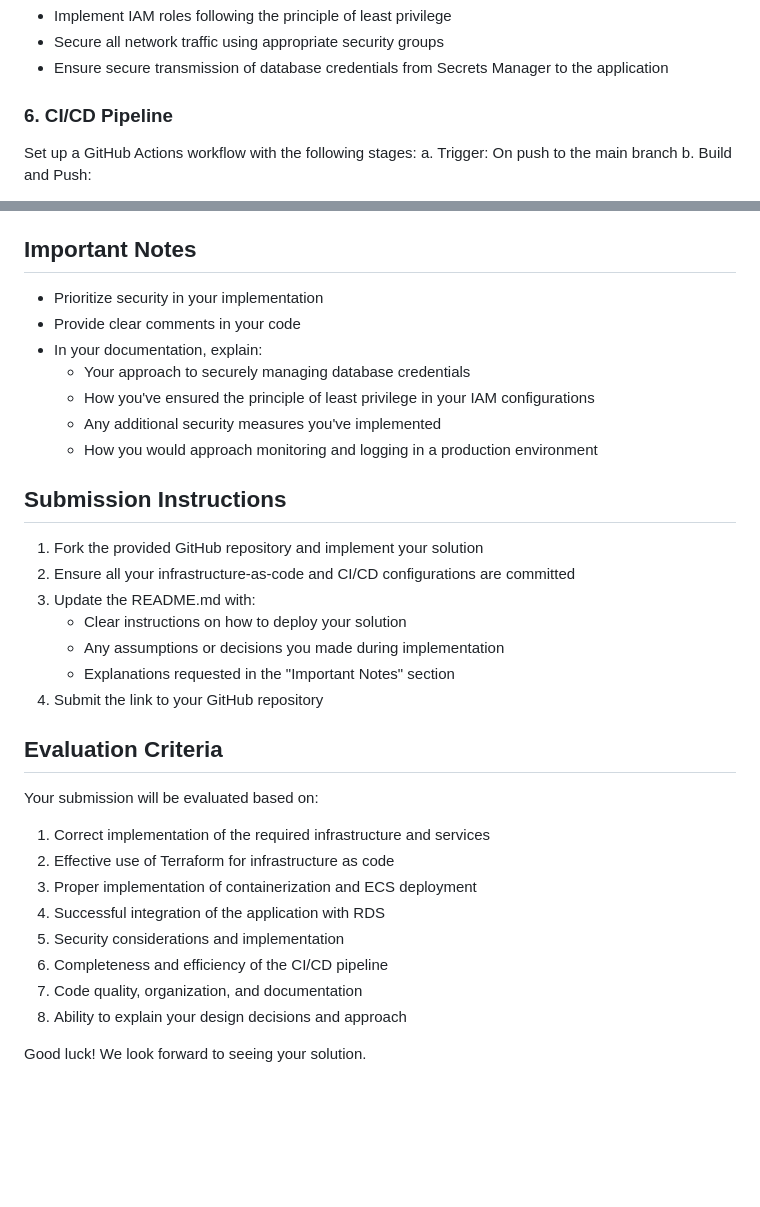
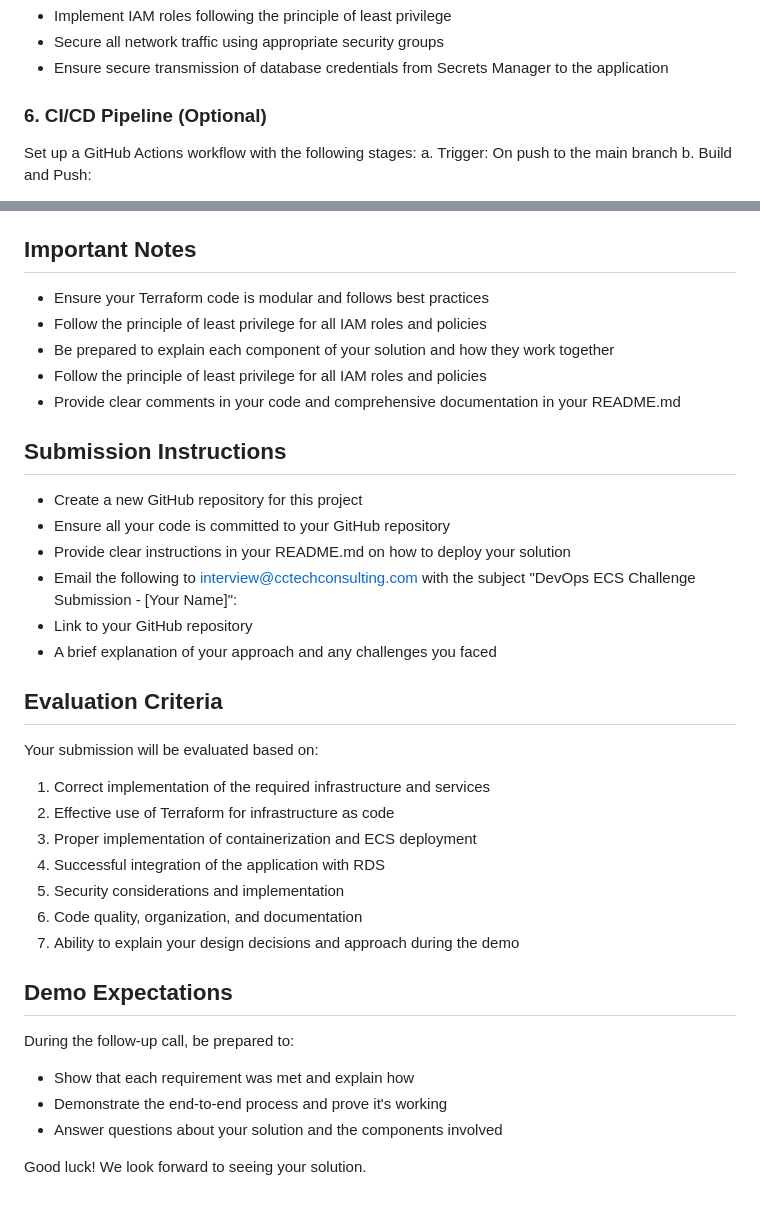
Before and after one commit to Mahamud-osman/cctech-take-homes, a Markdown page: aws-devops-ecs/README.md, 2 parts joined by grey strips. Rendered like a GitHub page; blank space fills up the shorter version.

Commit message:
updating instructions
updating instructions

```diff
--- a/aws-devops-ecs/README.md
+++ b/aws-devops-ecs/README.md
@@ -45,7 +45,7 @@ This assessment evaluates your DevSecOps skills, focusing on infrastructure as c
 - Secure all network traffic using appropriate security groups
 - Ensure secure transmission of database credentials from Secrets Manager to the application
 
-### 6. CI/CD Pipeline
+### 6. CI/CD Pipeline (Optional)
 Set up a GitHub Actions workflow with the following stages:
 a. Trigger: On push to the main branch
 b. Build and Push:
@@ -63,22 +63,19 @@ Organize your repository as follows:
 - `README.md`: Project documentation
 
 ## Important Notes
-- Prioritize security in your implementation
-- Provide clear comments in your code
-- In your documentation, explain:
-  * Your approach to securely managing database credentials
-  * How you've ensured the principle of least privilege in your IAM configurations
-  * Any additional security measures you've implemented
-  * How you would approach monitoring and logging in a production environment
+- Ensure your Terraform code is modular and follows best practices
+- Follow the principle of least privilege for all IAM roles and policies
+- Be prepared to explain each component of your solution and how they work together
+- Follow the principle of least privilege for all IAM roles and policies
+- Provide clear comments in your code and comprehensive documentation in your README.md
 
 ## Submission Instructions
-1. Fork the provided GitHub repository and implement your solution
-2. Ensure all your infrastructure-as-code and CI/CD configurations are committed
-3. Update the README.md with:
-   - Clear instructions on how to deploy your solution
-   - Any assumptions or decisions you made during implementation
-   - Explanations requested in the "Important Notes" section
-4. Submit the link to your GitHub repository
+- Create a new GitHub repository for this project
+- Ensure all your code is committed to your GitHub repository
+- Provide clear instructions in your README.md on how to deploy your solution
+- Email the following to interview@cctechconsulting.com with the subject "DevOps ECS Challenge Submission - [Your Name]":
+- Link to your GitHub repository
+- A brief explanation of your approach and any challenges you faced
 
 ## Evaluation Criteria
 Your submission will be evaluated based on:
@@ -87,8 +84,14 @@ Your submission will be evaluated based on:
 3. Proper implementation of containerization and ECS deployment
 4. Successful integration of the application with RDS
 5. Security considerations and implementation
-6. Completeness and efficiency of the CI/CD pipeline
-7. Code quality, organization, and documentation
-8. Ability to explain your design decisions and approach
+6. Code quality, organization, and documentation
+7. Ability to explain your design decisions and approach during the demo
+
+## Demo Expectations
+During the follow-up call, be prepared to:
+- Show that each requirement was met and explain how
+- Demonstrate the end-to-end process and prove it's working
+- Answer questions about your solution and the components involved
+
 
 Good luck! We look forward to seeing your solution.
```
